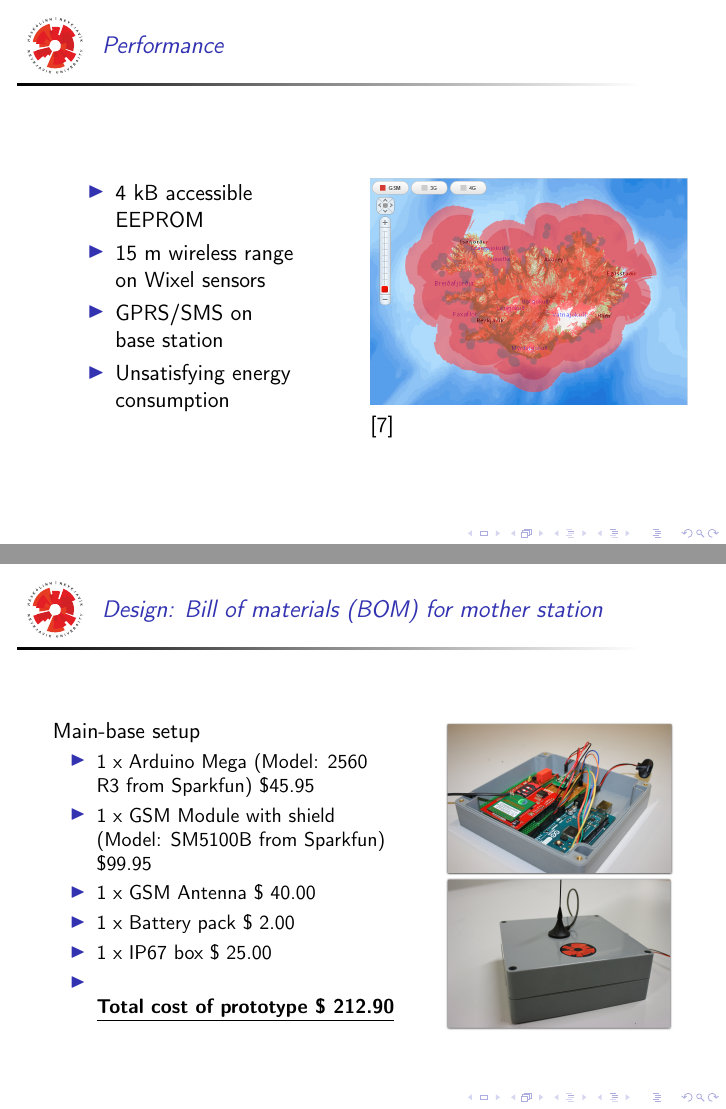
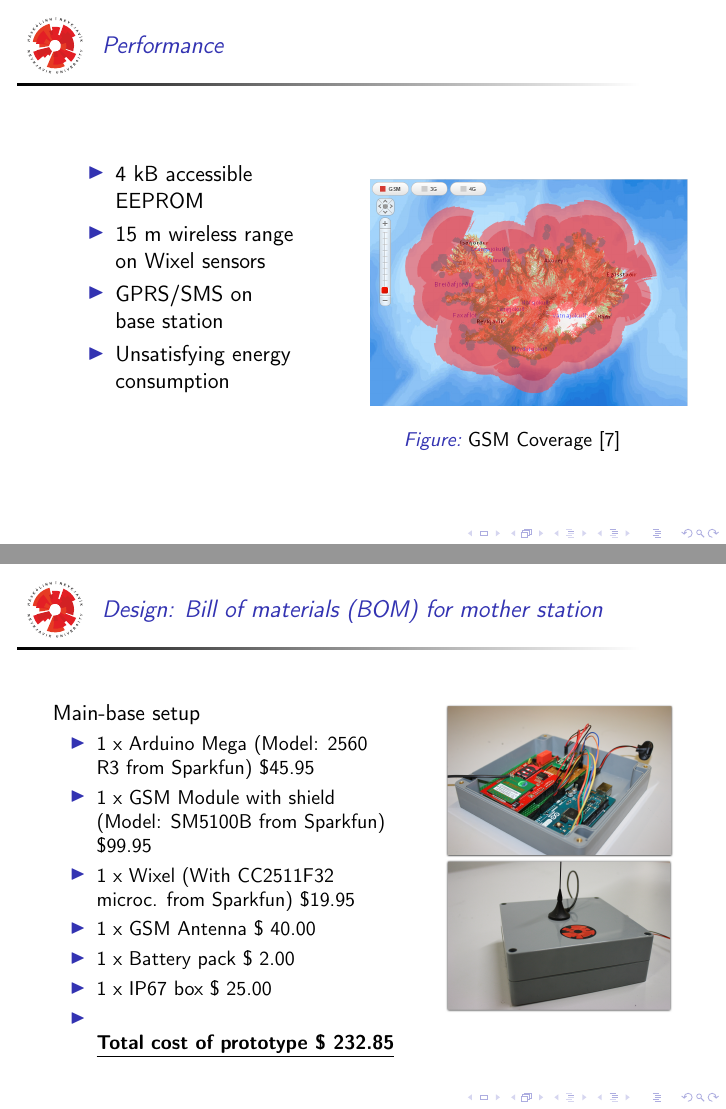
Before and after one commit to NorthernWidget/DataCollector-Foley-Mechatronics, LaTeX slides (Final_Presentation/Final.tex): pages 13 and 14 of 19, joined at a grey line. Compiled offline with pdfLaTeX; a LaTeX package or settings file that is missing is left out.

Commit message:
git-svn-id: https://repository.cs.ru.is/svn/t-411-mech-2014/group/DataCollector@1391 e04762d8-fc4d-4a97-984f-be148a7113a7

```diff
--- a/Final_Presentation/Final.tex
+++ b/Final_Presentation/Final.tex
@@ -173,8 +173,11 @@
 
 		\end{column}
 		\begin{column}[T]{5cm} % alternative top-align that's better for graphics
+	     \begin{figure}
 	     \includegraphics[height=4cm]{graphics/GSM_Coverage.PNG}
-	     \cite{vodafone}
+	     \caption{GSM Coverage \cite{vodafone}}
+	     \end{figure}
+
 		\end{column}
 	\end{columns}
 \end{frame}
@@ -186,10 +189,11 @@
 		\begin{itemize} \small
 		\item 1 x Arduino Mega (Model: 2560 R3 from Sparkfun) \$45.95
 		\item 1 x GSM Module with shield  (Model: SM5100B from Sparkfun) \$99.95
+		\item 1 x Wixel   (With CC2511F32 microc. from Sparkfun) \$19.95
 		\item 1 x GSM Antenna \$ 40.00
 		\item 1 x Battery pack \$ 2.00
 		\item 1 x IP67 box \$ 25.00
-		\item \textbf{\underline{Total cost of prototype \$ 212.90}}
+		\item \textbf{\underline{Total cost of prototype \$ 232.85}}
 		\end{itemize}
 	\end{column}
 		\begin{column}[T]{4cm}
```
Also changed, not shown: Final_Presentation/Final.tex (2 more changed lines).
